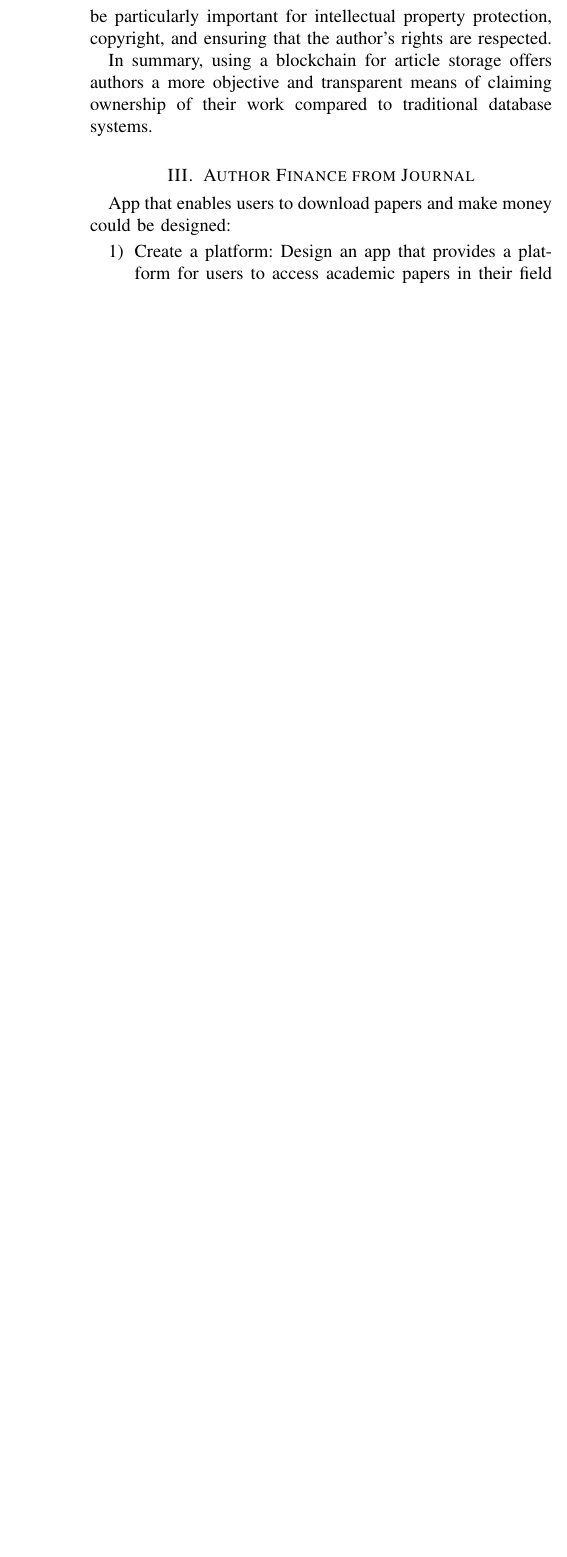
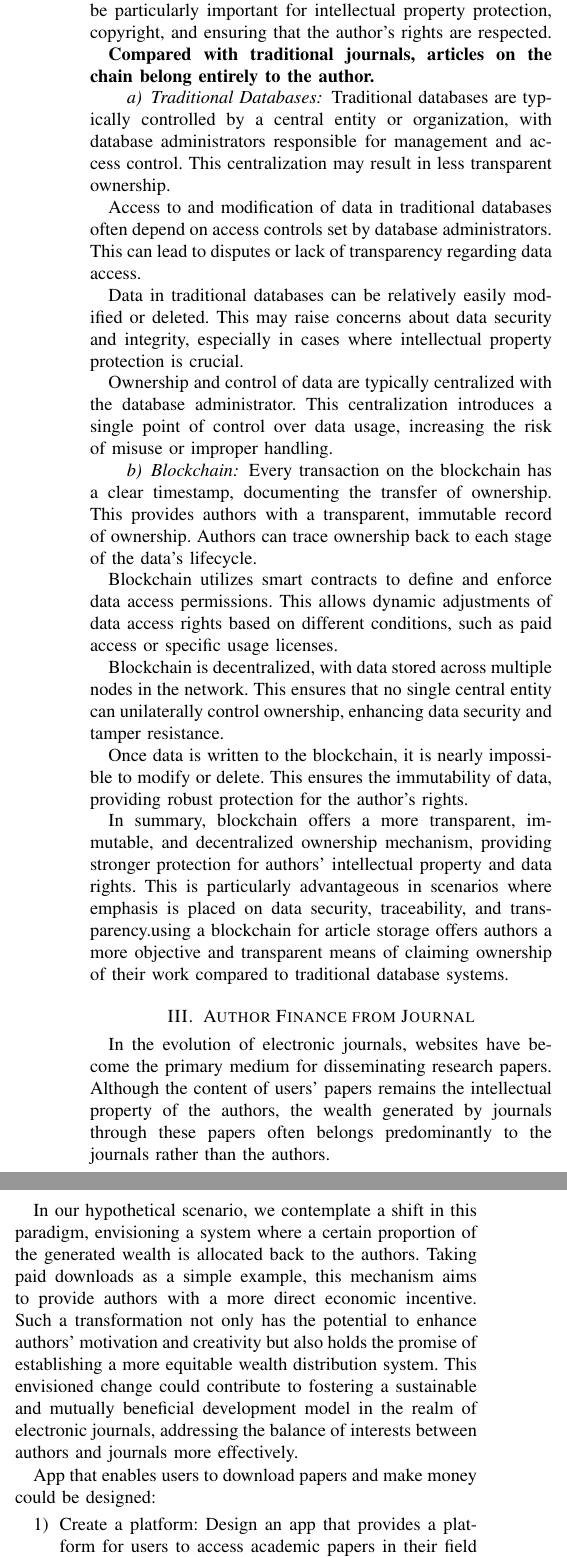
Before and after one commit to thales-casia/journal-dao, a LaTeX paper (tcss.tex): part of one column of page 3 of 6 before the commit and two parts of the columns of page 3 of 6 after it, the two joined at a grey line, cut so that both start at the same text, the shorter picture padded with empty space. Compiled offline with pdfLaTeX.

Commit message:
finance start

```diff
--- a/tcss.tex
+++ b/tcss.tex
@@ -152,12 +155,53 @@ Uploading an article to a blockchain, as compared to storing it in a traditional
 On the other hand, when an article is uploaded to a blockchain, the author can have greater confidence in their ownership and control over the article. The blockchain's decentralized and immutable nature ensures that the ownership records are transparent, tamper-resistant, and not under the sole control of a centralized authority. This empowers authors to have a direct and verifiable claim to their work, which can be particularly important for intellectual property protection, copyright, and ensuring that the author's rights are respected.
 %另一方面，当文章上传至区块链时，作者可以更有信心地拥有和控制文章。区块链的去中心化和不可篡改性确保了所有权记录的透明性、防篡改性，并不受中心化权威的独立控制。这使作者能够直接并且可验证地主张他们的作品，这对于知识产权保护、版权以及确保作者的权利得到尊重尤为重要。
 
-In summary, using a blockchain for article storage offers authors a more objective and transparent means of claiming ownership of their work compared to traditional database systems.
-%总之，使用区块链进行文章存储相对于传统数据库系统，为作者提供了更客观和透明的方式来主张他们的作品所有权
+
+
+\textbf{Compared with traditional journals, articles on the chain belong entirely to the author.}
+%相比于传统期刊，链上的文章完全属于作者。
+
+
+\paragraph{Traditional Databases}
+%传统数据库:
+
+Traditional databases are typically controlled by a central entity or organization, with database administrators responsible for management and access control. This centralization may result in less transparent ownership.
+%传统数据库通常由中央机构或组织控制，数据库管理员负责管理和授予访问权限。这可能导致数据的所有权不够透明。
+
+Access to and modification of data in traditional databases often depend on access controls set by database administrators. This can lead to disputes or lack of transparency regarding data access.
+%数据的访问和修改通常依赖于数据库管理员设置的访问控制。这可能导致对数据访问权限的争议或不透明性。
+
+Data in traditional databases can be relatively easily modified or deleted. This may raise concerns about data security and integrity, especially in cases where intellectual property protection is crucial.
+%传统数据库中的数据可以相对容易地被修改或删除。这可能引发数据安全性和完整性的问题，尤其是在需要保护知识产权时。
+
+Ownership and control of data are typically centralized with the database administrator. This centralization introduces a single point of control over data usage, increasing the risk of misuse or improper handling.
+%数据的所有权和控制通常集中在数据库的管理者手中。这可能导致对数据使用的单一控制点，增加了数据被滥用或不当处理的风险。
+
+\paragraph{Blockchain}
+%区块链:
+
+Every transaction on the blockchain has a clear timestamp, documenting the transfer of ownership. This provides authors with a transparent, immutable record of ownership. Authors can trace ownership back to each stage of the data's lifecycle.
+%区块链上的每个交易都有明确的时间戳，记录了数据的所有权转移。这为作者提供了清晰、透明且不可篡改的所有权记录。作者可以追溯到每个阶段数据的所有者。
+
+Blockchain utilizes smart contracts to define and enforce data access permissions. This allows dynamic adjustments of data access rights based on different conditions, such as paid access or specific usage licenses.
+%区块链可以使用智能合约来定义和执行数据的使用权限。这使得在不同的条件下，如付费访问或特定使用许可下，可以动态地调整数据的访问权限。
+
+Blockchain is decentralized, with data stored across multiple nodes in the network. This ensures that no single central entity can unilaterally control ownership, enhancing data security and tamper resistance.
+%区块链是去中心化的，数据存储在网络的多个节点上。这意味着没有单一的中央机构能够单方面控制数据的所有权，增加了数据的安全性和防篡改性。
+
+Once data is written to the blockchain, it is nearly impossible to modify or delete. This ensures the immutability of data, providing robust protection for the author's rights.
+% 一旦数据被写入区块链，几乎不可能对其进行修改或删除。这确保了数据的不可篡改性，作者的权利得到了更强有力的保护。
+
+In summary, blockchain offers a more transparent, immutable, and decentralized ownership mechanism, providing stronger protection for authors' intellectual property and data rights. This is particularly advantageous in scenarios where emphasis is placed on data security, traceability, and transparency.using a blockchain for article storage offers authors a more objective and transparent means of claiming ownership of their work compared to traditional database systems.
+%综合而言，区块链提供了更为透明、不可篡改、去中心化的拥有权机制，更好地保护了作者的知识产权和数据权益。这对于需要强调数据的安全性、可追溯性和透明性的应用场景非常有利。使用区块链进行文章存储相对于传统数据库系统，为作者提供了更客观和透明的方式来主张他们的作品所有权
 
 \section{Author Finance from Journal}
 
-% 电子期刊以来，网站作为论文的载体，用户的论文虽然属于自己，但是杂志用论文创造的财富往往属于杂志，并不属于作者。
+
+In the evolution of electronic journals, websites have become the primary medium for disseminating research papers. Although the content of users' papers remains the intellectual property of the authors, the wealth generated by journals through these papers often belongs predominantly to the journals rather than the authors.
+%在电子期刊的发展历程中，论文的载体逐渐从传统的印刷版本过渡到了数字化的网站形式。尽管用户的论文内容仍然属于作者的创作成果，然而，由于现行模式下，杂志通过论文创造的财富往往主要归属于杂志自身，而非作者。
+
+In our hypothetical scenario, we contemplate a shift in this paradigm, envisioning a system where a certain proportion of the generated wealth is allocated back to the authors. Taking paid downloads as a simple example, this mechanism aims to provide authors with a more direct economic incentive. Such a transformation not only has the potential to enhance authors' motivation and creativity but also holds the promise of establishing a more equitable wealth distribution system. This envisioned change could contribute to fostering a sustainable and mutually beneficial development model in the realm of electronic journals, addressing the balance of interests between authors and journals more effectively.
+% 在当前设想下，我们可以假设一种改进模式，即按照一定比例将创造的财富回馈给作者。以付费下载为例，这一机制可以为作者提供更直接的经济回报。这种变革不仅有助于激发作者的积极性和创作动力，同时也有望促进更公正的财富分配体系的建立。这样的改变有望在电子期刊领域引入更加可持续和互惠的发展模式，从而更好地满足作者和杂志之间的利益平衡。
 
 App that enables users to download papers and make money could be designed:
 
```
Also changed, not shown: tcss.pdf, tcss.tex (7 more changed lines).
